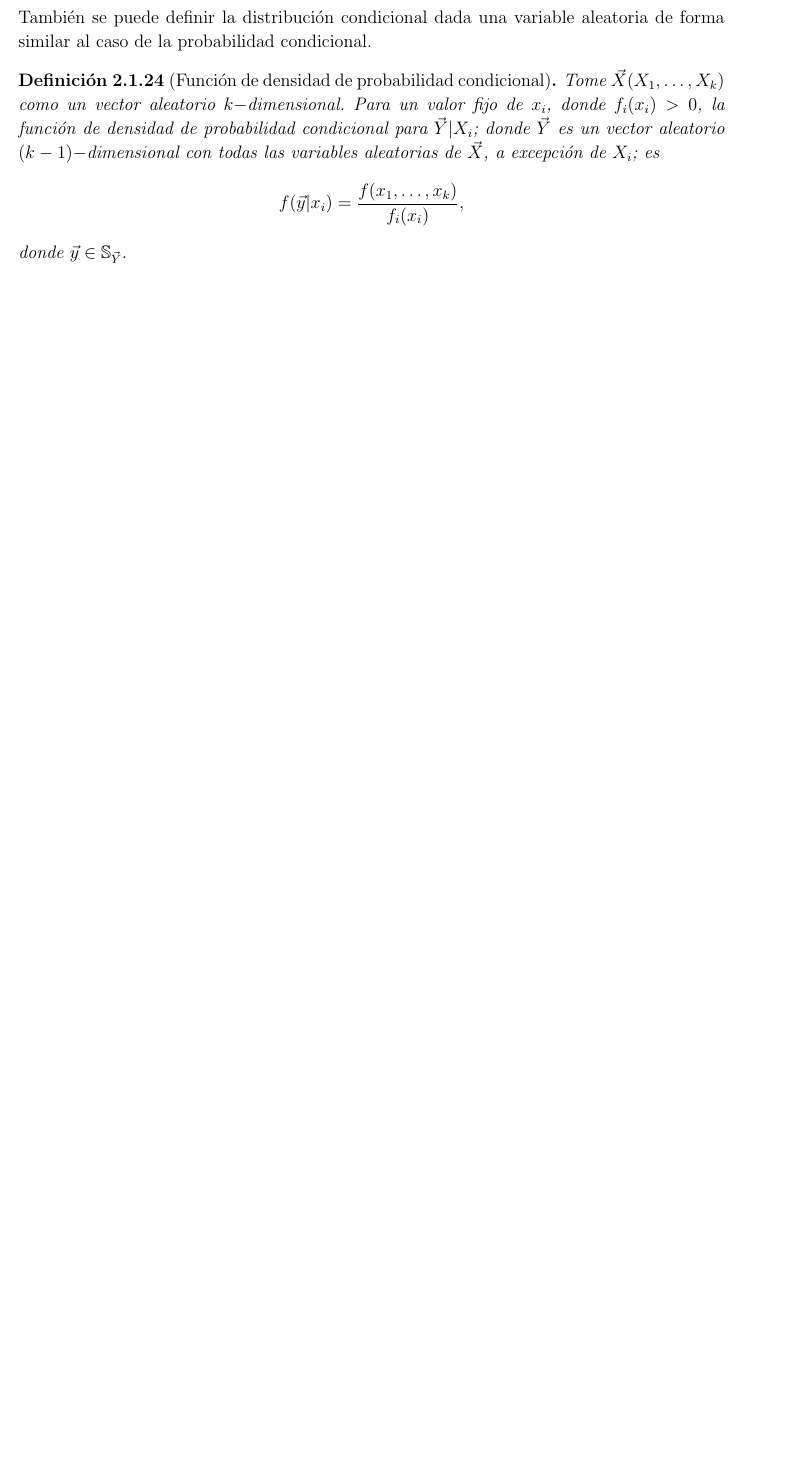
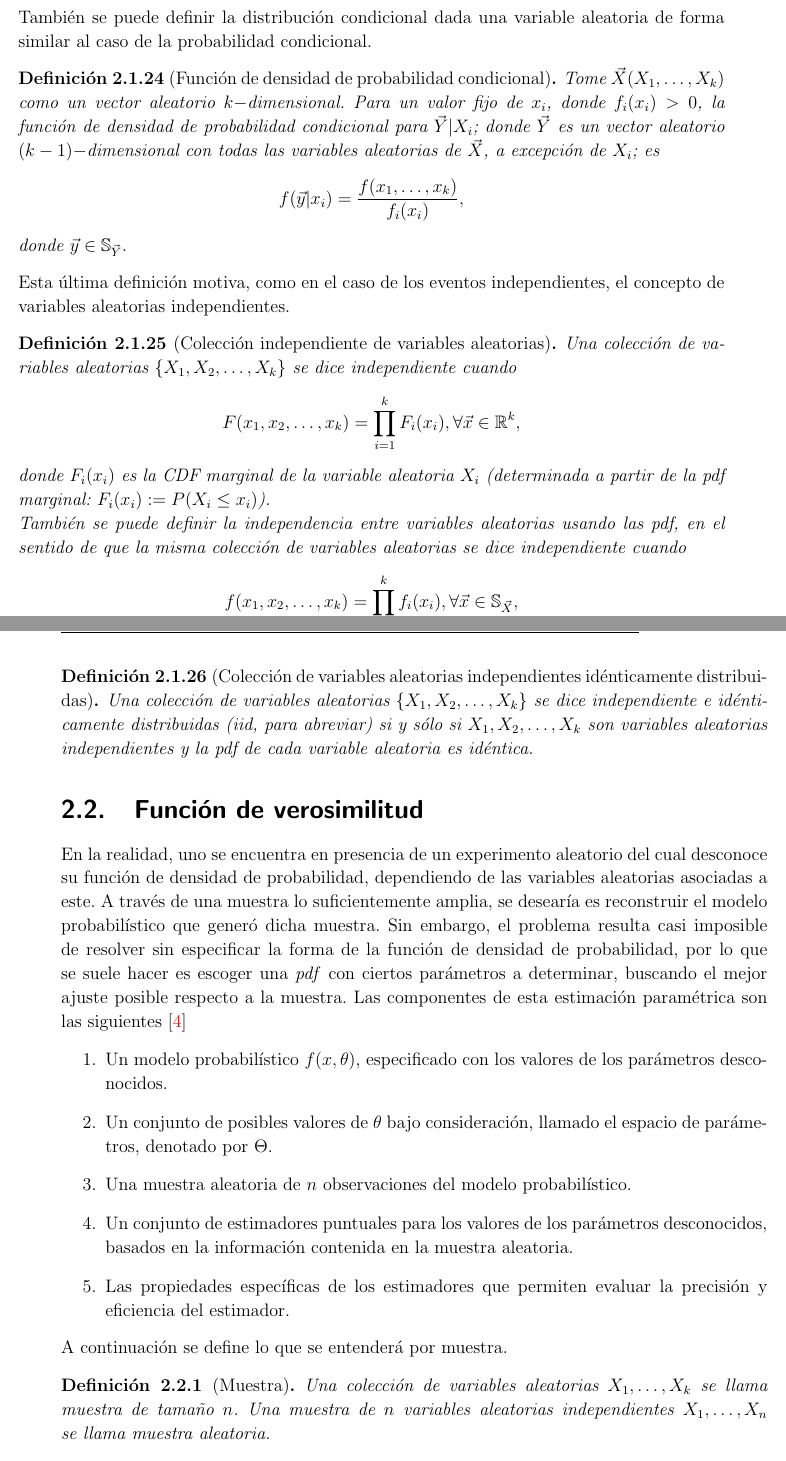
Before and after one commit to julian20250/TimeDelay, a LaTeX thesis (Tesis/TesisMSc.tex, which reads Tesis/Kap3/Kap3.tex): part of page 25 of 26 before the commit and two parts of pages 25 and 26 of 28 after it, the two joined at a grey line, cut so that both start at the same text, the shorter picture padded with empty space. Compiled offline with pdfLaTeX.

Commit message:
Avance tesis

```diff
--- a/Tesis/Kap3/Kap3.tex
+++ b/Tesis/Kap3/Kap3.tex
@@ -355,3 +355,34 @@ Aplicando el teorema anterior de forma inductiva, para algunos eventos $A_1,A_2,
 		$$f(\vec{y}|x_i)=\frac{f(x_1,\dots,x_k)}{f_i(x_i)},$$
 		donde $\vec{y}\in\mathbb{S}_{\vec{Y}}.$
 	\end{defi}
+
+	Esta última definición motiva, como en el caso de los eventos independientes, el concepto de variables aleatorias independientes.
+
+	\begin{defi}[Colección independiente de variables aleatorias]
+	Una colección de variables aleatorias $\{ X_1,X_2,\dots, X_k\}$ se dice independiente cuando
+	$$F(x_1,x_2,\dots,x_k)=\prod_{i=1}^k F_i(x_i), \forall\vec{x}\in\mathbb{R}^k,$$
+	donde $F_i(x_i)$ es la \textit{CDF} marginal de la variable aleatoria $X_i$ (determinada a partir de la \textit{pdf} marginal: $F_i(x_i):=P(X_i\leq x_i)$).
+
+	También se puede definir la independencia entre variables aleatorias usando las pdf, en el sentido de que la misma colección de variables aleatorias se dice independiente cuando
+	$$f(x_1,x_2,\dots,x_k)=\prod_{i=1}^k f_i(x_i), \forall\vec{x}\in\mathbb{S}_{\vec{X}},$$
+	donde $f_i(x_i)$ es la pdf marginal asociada a la variable aleatoria $X_i$.
+
+	\end{defi}
+
+	\begin{defi}[Colección de variables aleatorias independientes idénticamente distribuidas]
+		Una colección de variables aleatorias $\{ X_1,X_2,\dots, X_k\}$ se dice independiente e idénticamente distribuidas (iid, para abreviar) si y sólo si $X_1,X_2,\dots,X_k$ son variables aleatorias independientes y la pdf de cada variable aleatoria es idéntica.
+	\end{defi}
+
+	\section{Función de verosimilitud}
+		En la realidad, uno se encuentra en presencia de un experimento aleatorio del cual desconoce su función de densidad de probabilidad, dependiendo de las variables aleatorias asociadas a este. A través de una muestra lo suficientemente amplia, se desearía es reconstruir el modelo probabilístico que generó dicha muestra. Sin embargo, el problema resulta casi imposible de resolver sin especificar la forma de la función de densidad de probabilidad, por lo que se suele hacer es escoger una \textit{pdf} con ciertos parámetros a determinar, buscando el mejor ajuste posible respecto a la muestra. Las componentes de esta estimación paramétrica son las siguientes \cite{rossi_2018}
+		\begin{enumerate}
+			\item Un modelo probabilístico $f(x,\theta)$, especificado con los valores de los parámetros desconocidos.
+			\item Un conjunto de posibles valores de $\theta$ bajo consideración, llamado el espacio de parámetros, denotado por $\Theta$.
+			\item Una muestra aleatoria de $n$ observaciones del modelo probabilístico.
+			\item Un conjunto de estimadores puntuales para los valores de los parámetros desconocidos, basados en la información contenida en la muestra aleatoria.
+			\item Las propiedades específicas de los estimadores que permiten evaluar la precisión y eficiencia del estimador.
+		\end{enumerate}
+		A continuación se define lo que se entenderá por muestra.
+		\begin{defi}[Muestra]
+			Una colección de variables aleatorias $X_1,\dots,X_k$ se llama muestra de tamaño $n$. Una muestra de $n$ variables aleatorias independientes $X_1,\dots,X_n$ se llama muestra aleatoria.
+		\end{defi}
```
Also changed, not shown: Tesis/TesisMSc.pdf, Tesis/Kap3/Kap3.tex (29 more changed lines).
